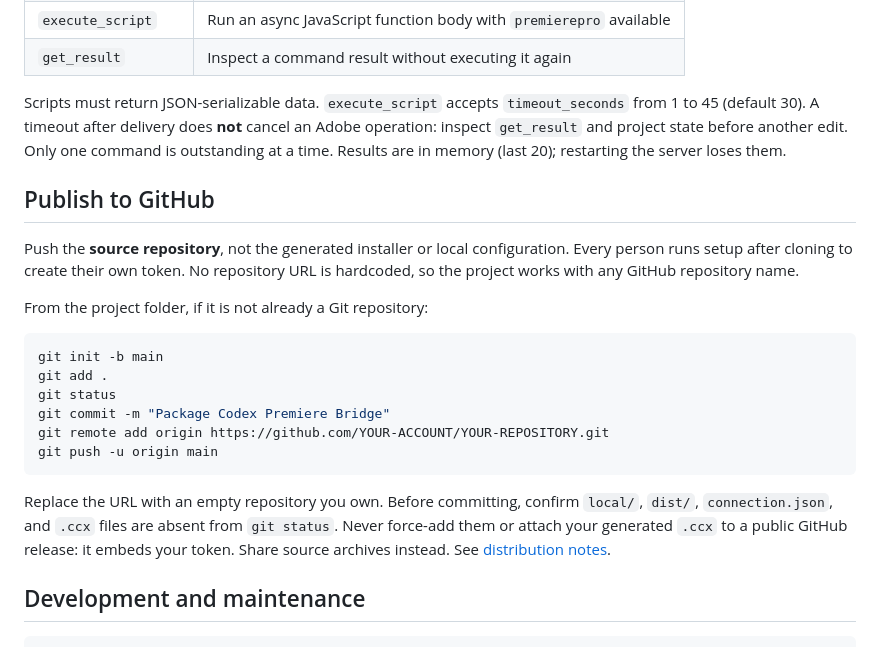
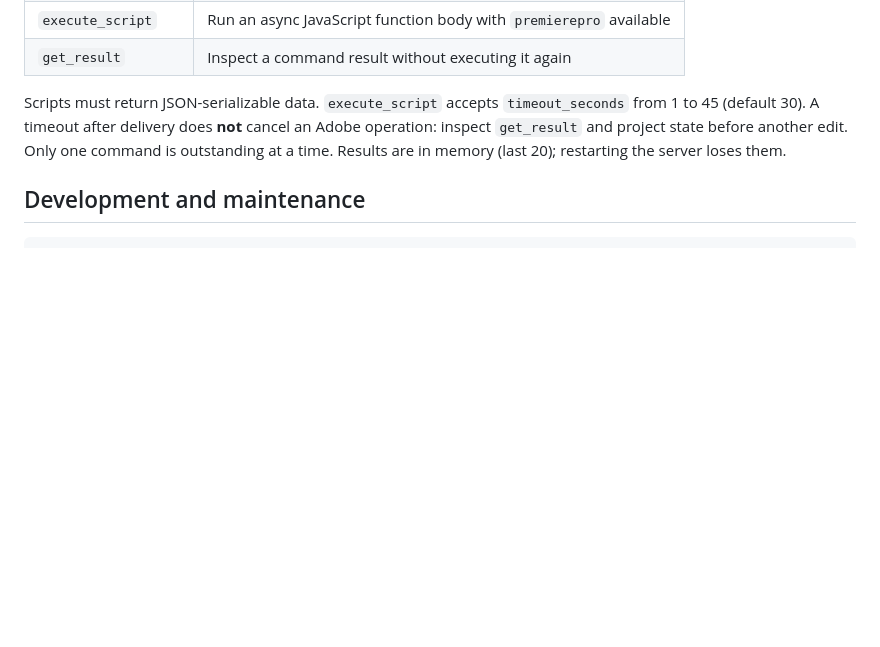
Before and after one commit to MrUzbek00/Premiere-Pro-Codex-Plugin-MCP, a Markdown page: README.md, the part around the change. GitHub-like rendering; blank space fills up the shorter version.

````diff
--- a/README.md
+++ b/README.md
@@ -91,23 +91,6 @@ For editing, first save a copy of your project, then describe the intended chang
 
 Scripts must return JSON-serializable data. `execute_script` accepts `timeout_seconds` from 1 to 45 (default 30). A timeout after delivery does **not** cancel an Adobe operation: inspect `get_result` and project state before another edit. Only one command is outstanding at a time. Results are in memory (last 20); restarting the server loses them.
 
-## Publish to GitHub
-
-Push the **source repository**, not the generated installer or local configuration. Every person runs setup after cloning to create their own token. No repository URL is hardcoded, so the project works with any GitHub repository name.
-
-From the project folder, if it is not already a Git repository:
-
-```powershell
-git init -b main
-git add .
-git status
-git commit -m "Package Codex Premiere Bridge"
-git remote add origin https://github.com/YOUR-ACCOUNT/YOUR-REPOSITORY.git
-git push -u origin main
-```
-
-Replace the URL with an empty repository you own. Before committing, confirm `local/`, `dist/`, `connection.json`, and `.ccx` files are absent from `git status`. Never force-add them or attach your generated `.ccx` to a public GitHub release: it embeds your token. Share source archives instead. See [distribution notes](docs/DISTRIBUTION.md).
-
 ## Development and maintenance
 
 ```powershell
````
